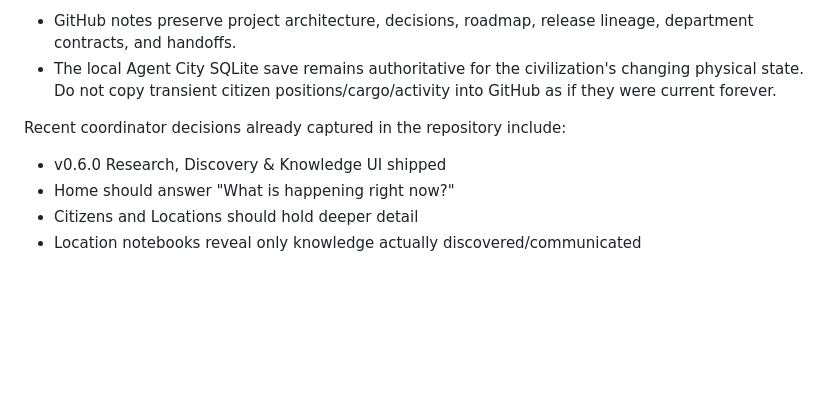
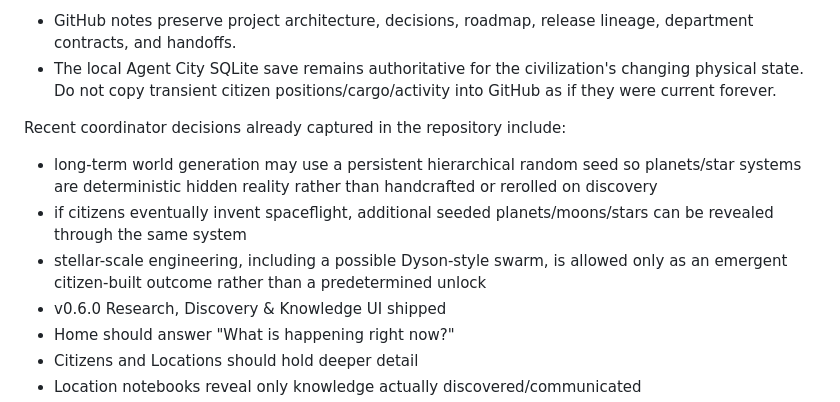
Before and after one commit to N7-Spectres/agent-city-updates, a Markdown page: docs/AGENT_CITY_PROJECT_STATE.md, the part around the change. Rendered like a GitHub page; blank space fills up the shorter version.

Commit message:
Record procedural universe continuity note

```diff
--- a/docs/AGENT_CITY_PROJECT_STATE.md
+++ b/docs/AGENT_CITY_PROJECT_STATE.md
@@ -262,6 +262,9 @@ Important boundary:
 - The local Agent City SQLite save remains authoritative for the civilization's changing physical state. Do not copy transient citizen positions/cargo/activity into GitHub as if they were current forever.
 
 Recent coordinator decisions already captured in the repository include:
+- long-term world generation may use a persistent hierarchical random seed so planets/star systems are deterministic hidden reality rather than handcrafted or rerolled on discovery
+- if citizens eventually invent spaceflight, additional seeded planets/moons/stars can be revealed through the same system
+- stellar-scale engineering, including a possible Dyson-style swarm, is allowed only as an emergent citizen-built outcome rather than a predetermined unlock
 - v0.6.0 Research, Discovery & Knowledge UI shipped
 - Home should answer "What is happening right now?"
 - Citizens and Locations should hold deeper detail
```
